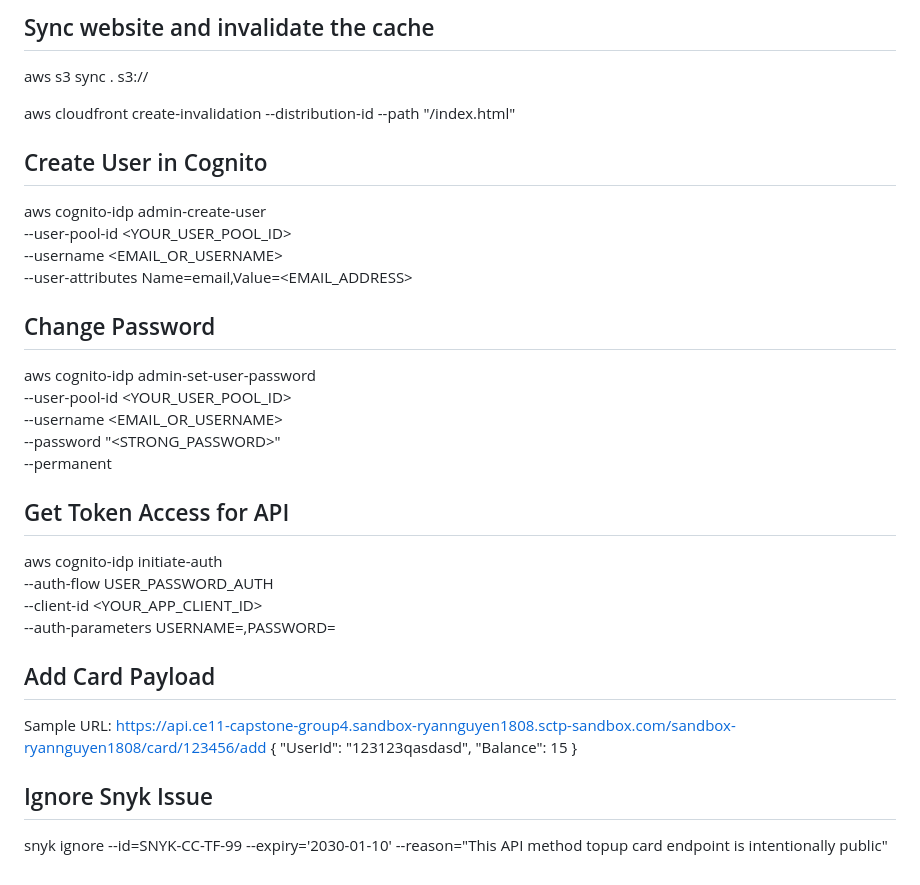
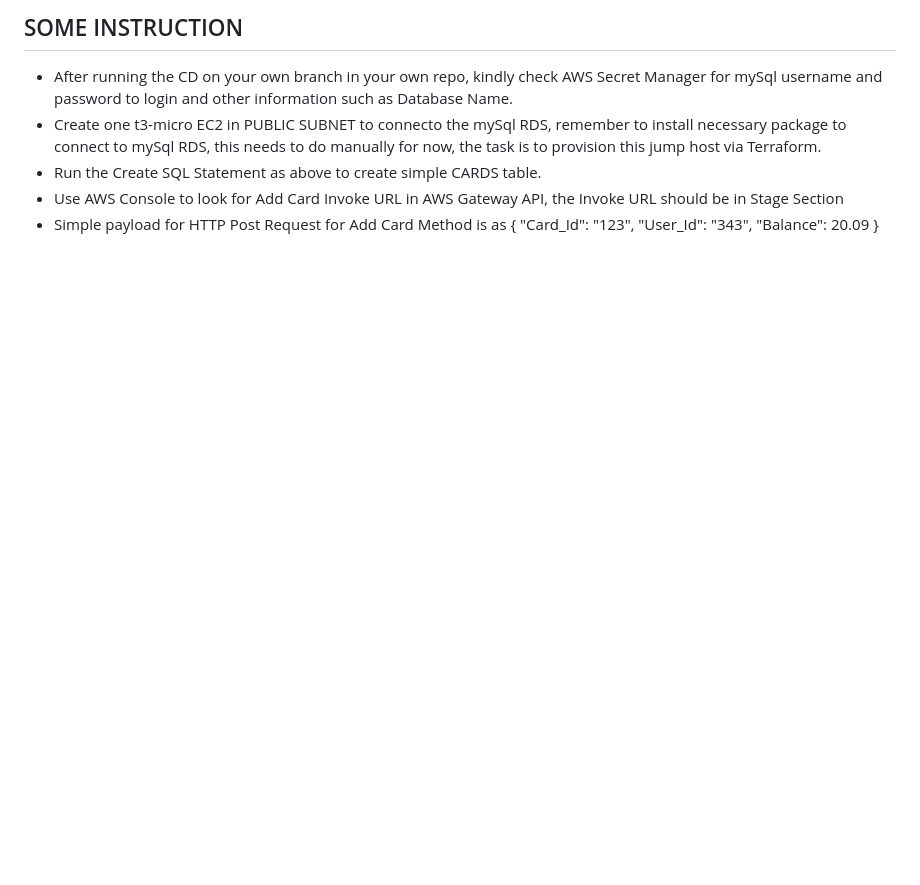
Before and after one commit to RyanNguyen1808/CapstoneProject_Group4_Infra, a Markdown page: README.md, the part around the change printed below. Rendered like a GitHub page; blank space fills up the shorter version.

```diff
--- a/README.md
+++ b/README.md
@@ -44,34 +44,12 @@ curl -X POST \
 
-## Sync website and invalidate the cache
-aws s3 sync . s3://<OUTPUT s3_bucket_name>
-
-aws cloudfront create-invalidation --distribution-id <OUTPUT cloudfront_distribution_id> --path "/index.html"
-
-## Create User in Cognito
-aws cognito-idp admin-create-user \
-  --user-pool-id <YOUR_USER_POOL_ID> \
-  --username <EMAIL_OR_USERNAME> \
-  --user-attributes Name=email,Value=<EMAIL_ADDRESS>
-
-## Change Password
-aws cognito-idp admin-set-user-password \
-  --user-pool-id <YOUR_USER_POOL_ID> \
-  --username <EMAIL_OR_USERNAME> \
-  --password "<STRONG_PASSWORD>" \
-  --permanent
-
-## Get Token Access for API
-aws cognito-idp initiate-auth \
-  --auth-flow USER_PASSWORD_AUTH \
-  --client-id <YOUR_APP_CLIENT_ID> \
-  --auth-parameters USERNAME=<USERNAME>,PASSWORD=<PASSWORD>
-
-## Add Card Payload
-Sample URL: https://api.ce11-capstone-group4.sandbox-ryannguyen1808.sctp-sandbox.com/sandbox-ryannguyen1808/card/123456/add
+## SOME INSTRUCTION
+* After running the CD on your own branch in your own repo, kindly check AWS Secret Manager for mySql username and password to login and other information such as Database Name.
+* Create one t3-micro EC2 in PUBLIC SUBNET to connecto the mySql RDS, remember to install necessary package to connect to mySql RDS, this needs to do manually for now, the task is to provision this jump host via Terraform.
+* Run the Create SQL Statement as above to create simple CARDS table.
+* Use AWS Console to look for Add Card Invoke URL in AWS Gateway API, the Invoke URL should be in Stage Section
+* Simple payload for HTTP Post Request for Add Card Method is as
 {
-  "UserId": "123123qasdasd",
-  "Balance": 15
+    "Card_Id": "123",
+    "User_Id": "343",
+    "Balance": 20.09
 }
-
-## Ignore Snyk Issue
-snyk ignore --id=SNYK-CC-TF-99 --expiry='2030-01-10' --reason="This API method topup card endpoint is intentionally public"
```
Also changed, not shown: other parts of README.md (+23 -23 lines), images/Capstone_Project_Infra.JPG (deleted), images/G4_CapstoneProject_V5.jpg (added), 5 other files.
